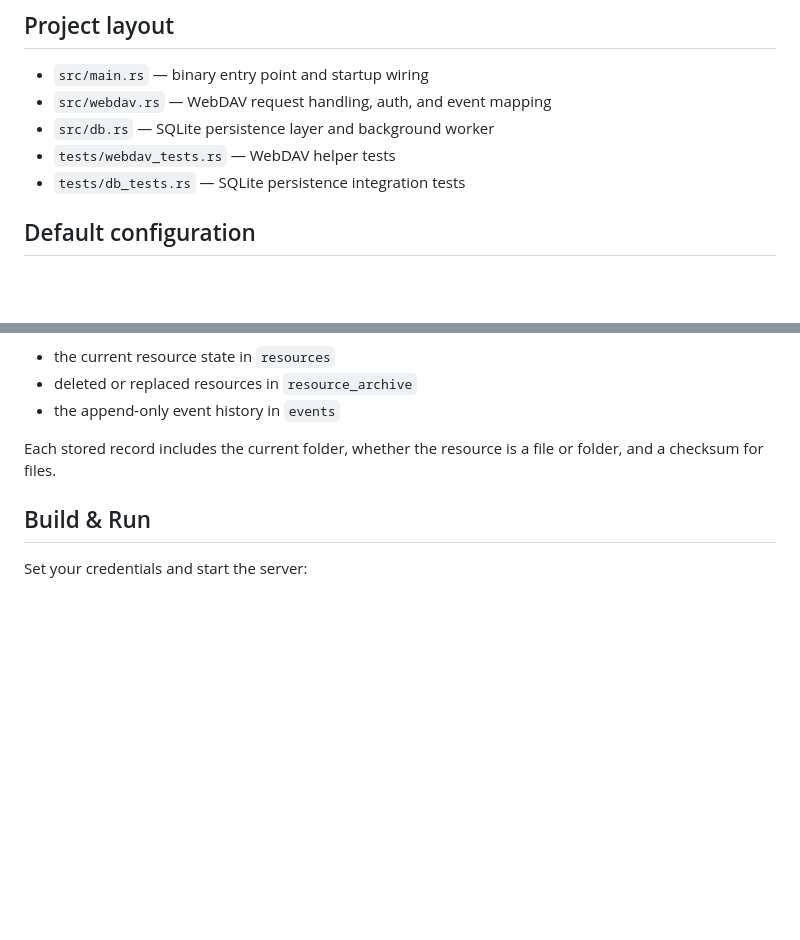
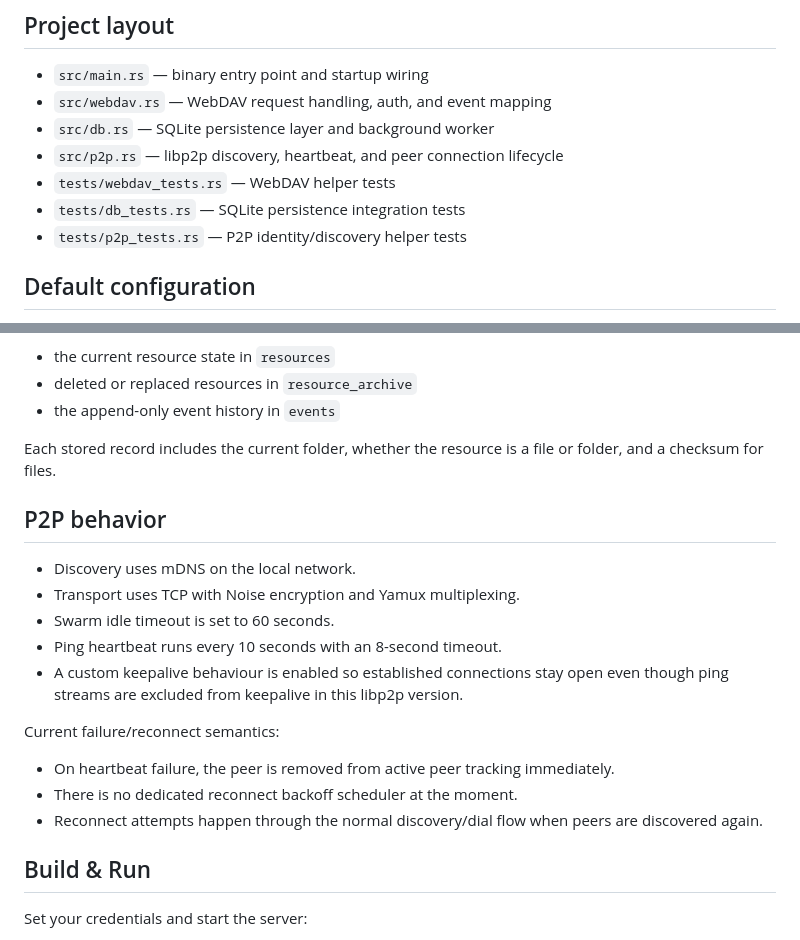
Before and after one commit to LanGreyfox/nacs-backend, a Markdown page: README.md, 2 parts joined by grey strips. Rendered like a GitHub page; blank space fills up the shorter version.

Commit message:
docs: update AGENTS.md and README.md to reflect P2P keepalive behavior and connection policies

```diff
--- a/README.md
+++ b/README.md
@@ -13,8 +13,10 @@ The server also persists WebDAV file events to SQLite through a background worke
 - `src/main.rs` — binary entry point and startup wiring
 - `src/webdav.rs` — WebDAV request handling, auth, and event mapping
 - `src/db.rs` — SQLite persistence layer and background worker
+- `src/p2p.rs` — libp2p discovery, heartbeat, and peer connection lifecycle
 - `tests/webdav_tests.rs` — WebDAV helper tests
 - `tests/db_tests.rs` — SQLite persistence integration tests
+- `tests/p2p_tests.rs` — P2P identity/discovery helper tests
 
 ## Default configuration
 
@@ -54,6 +56,20 @@ The database stores:
 - the append-only event history in `events`
 
 Each stored record includes the current folder, whether the resource is a file or folder, and a checksum for files.
+
+## P2P behavior
+
+- Discovery uses mDNS on the local network.
+- Transport uses TCP with Noise encryption and Yamux multiplexing.
+- Swarm idle timeout is set to 60 seconds.
+- Ping heartbeat runs every 10 seconds with an 8-second timeout.
+- A custom keepalive behaviour is enabled so established connections stay open even though ping streams are excluded from keepalive in this libp2p version.
+
+Current failure/reconnect semantics:
+
+- On heartbeat failure, the peer is removed from active peer tracking immediately.
+- There is no dedicated reconnect backoff scheduler at the moment.
+- Reconnect attempts happen through the normal discovery/dial flow when peers are discovered again.
 
 ## Build & Run
 
```
Also changed, not shown: AGENTS.md (+13 -6 lines).
